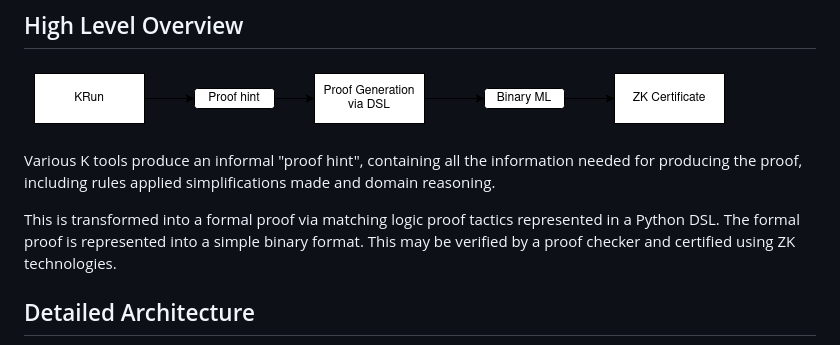
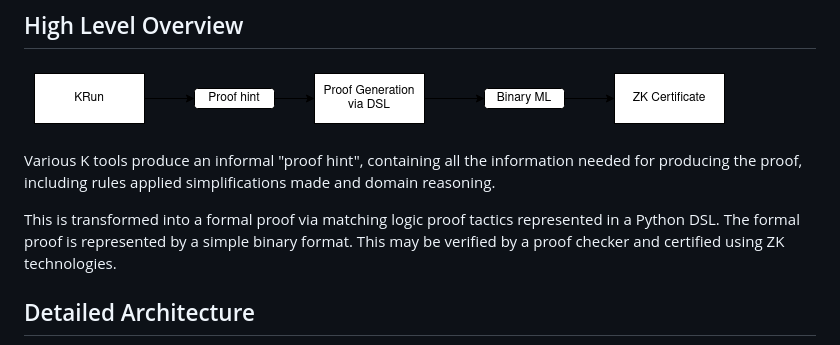
Before and after one commit to runtimeverification/proof-checker, a Markdown page: docs/architecture.md, the part around the change. Rendered like a GitHub page.

Commit message:
Update docs/architecture.md
Co-authored-by: Ilja Zakharov <ilja.zakharov@runtimeverification.com>

```diff
--- a/docs/architecture.md
+++ b/docs/architecture.md
@@ -9,7 +9,7 @@ needed for producing the proof, including rules applied simplifications made and
 domain reasoning.
 
 This is transformed into a formal proof via matching logic proof tactics
-represented in a Python DSL. The formal proof is represented into a simple
+represented in a Python DSL. The formal proof is represented by a simple
 binary format. This may be verified by a proof checker and certified using ZK
 technologies.
 
```
